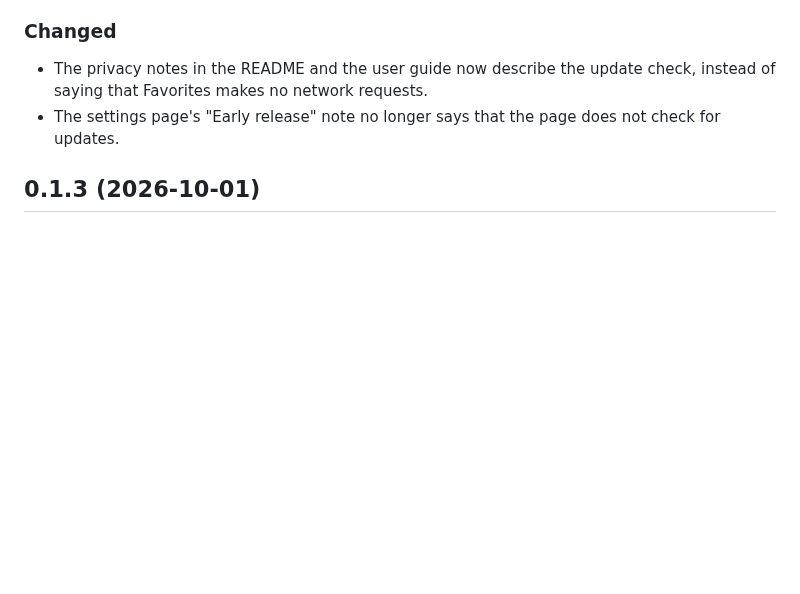
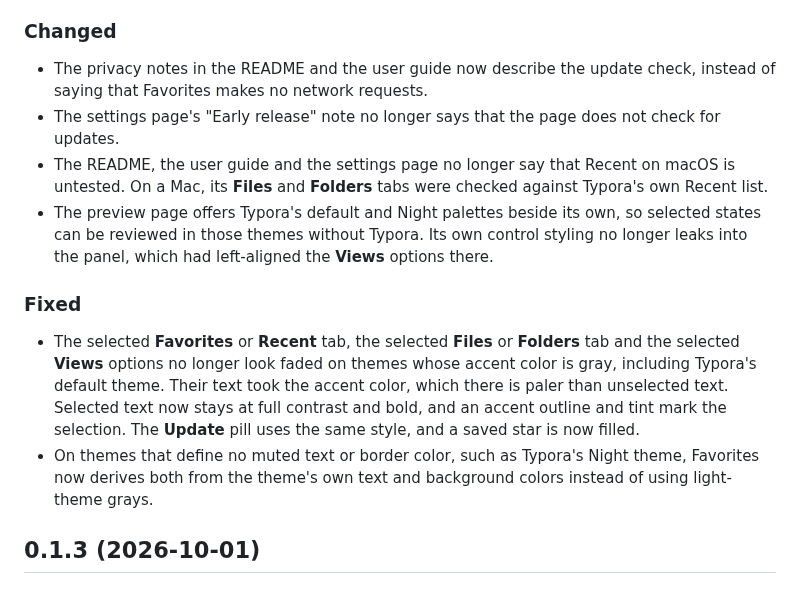
Before and after one commit to prisant-labs/typora-plugin-favorite-folders-files, a Markdown page: CHANGELOG.md, the part around the change. Rendered like a GitHub page; blank space fills up the shorter version.

```diff
--- a/CHANGELOG.md
+++ b/CHANGELOG.md
@@ -26,6 +26,26 @@ All notable changes to Favorites for Typora are recorded here. Versions follow
   check, instead of saying that Favorites makes no network requests.
 - The settings page's "Early release" note no longer says that the page does
   not check for updates.
+- The README, the user guide and the settings page no longer say that Recent
+  on macOS is untested. On a Mac, its **Files** and **Folders** tabs were
+  checked against Typora's own Recent list.
+- The preview page offers Typora's default and Night palettes beside its own,
+  so selected states can be reviewed in those themes without Typora. Its own
+  control styling no longer leaks into the panel, which had left-aligned the
+  **Views** options there.
+
+### Fixed
+
+- The selected **Favorites** or **Recent** tab, the selected **Files** or
+  **Folders** tab and the selected **Views** options no longer look faded on
+  themes whose accent color is gray, including Typora's default theme. Their
+  text took the accent color, which there is paler than unselected text.
+  Selected text now stays at full contrast and bold, and an accent outline and
+  tint mark the selection. The **Update** pill uses the same style, and a
+  saved star is now filled.
+- On themes that define no muted text or border color, such as Typora's Night
+  theme, Favorites now derives both from the theme's own text and background
+  colors instead of using light-theme grays.
 
 ## 0.1.3 (2026-10-01)
 
```
Also changed, not shown: README.md (+7 -7 lines), docs/USER-GUIDE.md (+3 -3 lines), docs/images/favorites-panel.png, docs/images/recent.png, docs/images/settings.png, docs/images/stacked.png, 11 other files.
